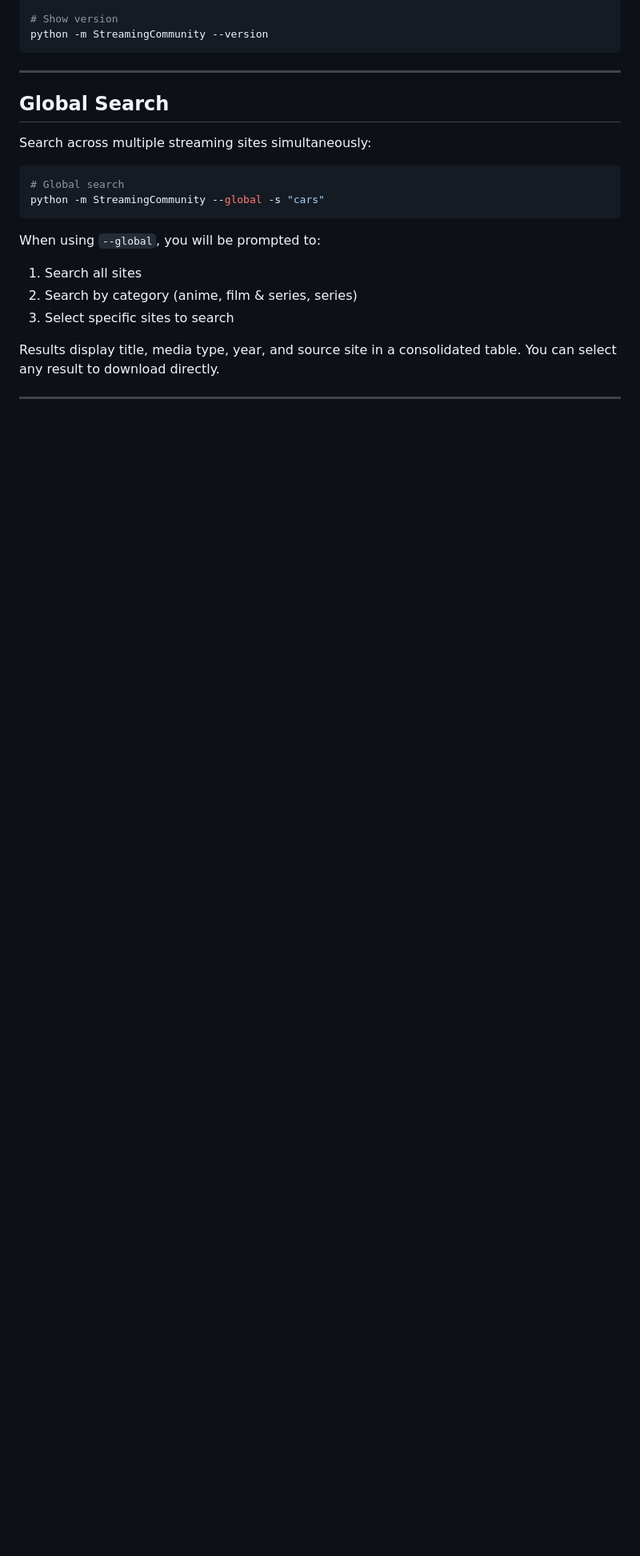
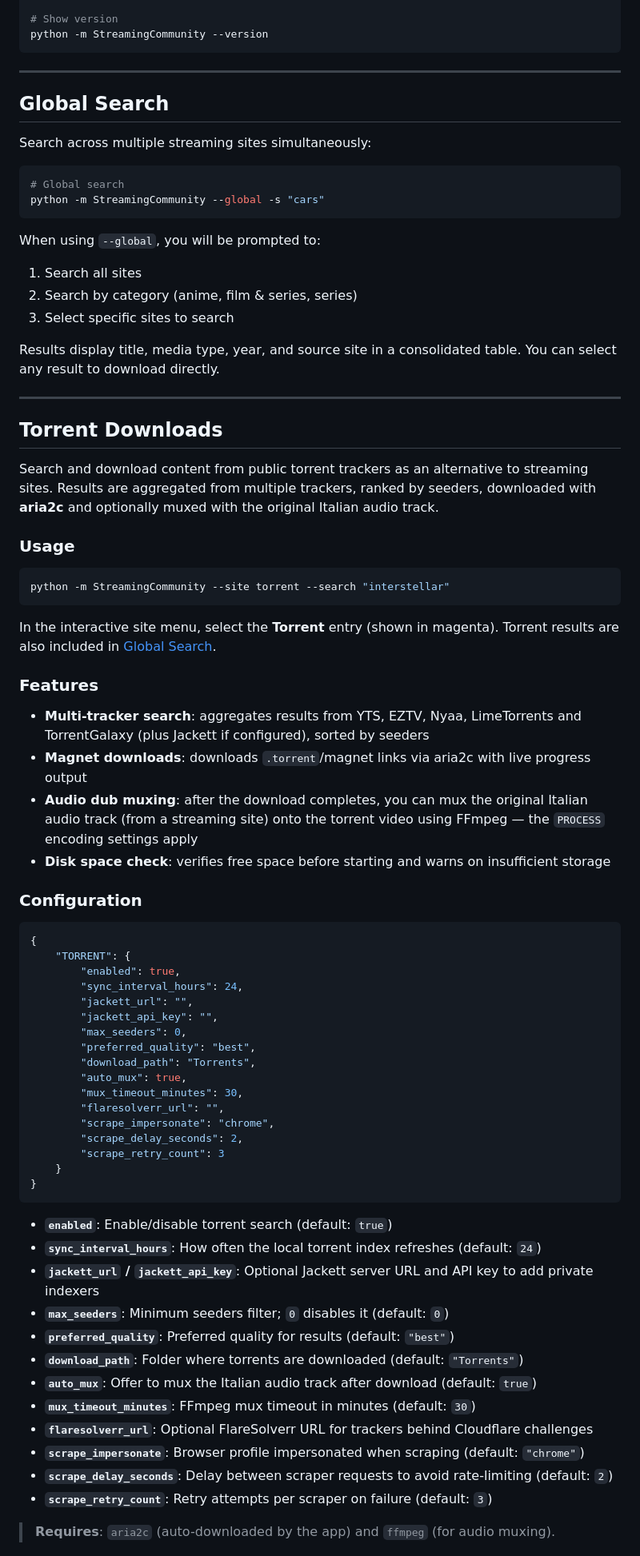
Before and after one commit to Liutprando08/StreamingCommunity-downloader-streamer, a Markdown page: README.md, the part around one of its changes. Shown at 80% size. GitHub-like rendering; blank space fills up the shorter version.

Commit message:
new readme

````diff
--- a/README.md
+++ b/README.md
@@ -381,3 +385,59 @@ Results display title, media type, year, and source site in a consolidated table
 
 ---
 
+## Torrent Downloads
+
+Search and download content from public torrent trackers as an alternative to streaming sites. Results are aggregated from multiple trackers, ranked by seeders, downloaded with **aria2c** and optionally muxed with the original Italian audio track.
+
+### Usage
+
+```bash
+python -m StreamingCommunity --site torrent --search "interstellar"
+```
+
+In the interactive site menu, select the **Torrent** entry (shown in magenta). Torrent results are also included in [Global Search](#global-search).
+
+### Features
+
+- **Multi-tracker search**: aggregates results from YTS, EZTV, Nyaa, LimeTorrents and TorrentGalaxy (plus Jackett if configured), sorted by seeders
+- **Magnet downloads**: downloads `.torrent`/magnet links via aria2c with live progress output
+- **Audio dub muxing**: after the download completes, you can mux the original Italian audio track (from a streaming site) onto the torrent video using FFmpeg — the `PROCESS` encoding settings apply
+- **Disk space check**: verifies free space before starting and warns on insufficient storage
+
+### Configuration
+
+```json
+{
+    "TORRENT": {
+        "enabled": true,
+        "sync_interval_hours": 24,
+        "jackett_url": "",
+        "jackett_api_key": "",
+        "max_seeders": 0,
+        "preferred_quality": "best",
+        "download_path": "Torrents",
+        "auto_mux": true,
+        "mux_timeout_minutes": 30,
+        "flaresolverr_url": "",
+        "scrape_impersonate": "chrome",
+        "scrape_delay_seconds": 2,
+        "scrape_retry_count": 3
+    }
+}
+```
+
+- **`enabled`**: Enable/disable torrent search (default: `true`)
+- **`sync_interval_hours`**: How often the local torrent index refreshes (default: `24`)
+- **`jackett_url` / `jackett_api_key`**: Optional Jackett server URL and API key to add private indexers
+- **`max_seeders`**: Minimum seeders filter; `0` disables it (default: `0`)
+- **`preferred_quality`**: Preferred quality for results (default: `"best"`)
+- **`download_path`**: Folder where torrents are downloaded (default: `"Torrents"`)
+- **`auto_mux`**: Offer to mux the Italian audio track after download (default: `true`)
+- **`mux_timeout_minutes`**: FFmpeg mux timeout in minutes (default: `30`)
+- **`flaresolverr_url`**: Optional FlareSolverr URL for trackers behind Cloudflare challenges
+- **`scrape_impersonate`**: Browser profile impersonated when scraping (default: `"chrome"`)
+- **`scrape_delay_seconds`**: Delay between scraper requests to avoid rate-limiting (default: `2`)
+- **`scrape_retry_count`**: Retry attempts per scraper on failure (default: `3`)
+
+> **Requires**: `aria2c` (auto-downloaded by the app) and `ffmpeg` (for audio muxing).
+
````
Also changed, not shown: other parts of README.md (+86 -1 lines), ANDROID_PLAN.md (deleted, +0 -370 lines).
